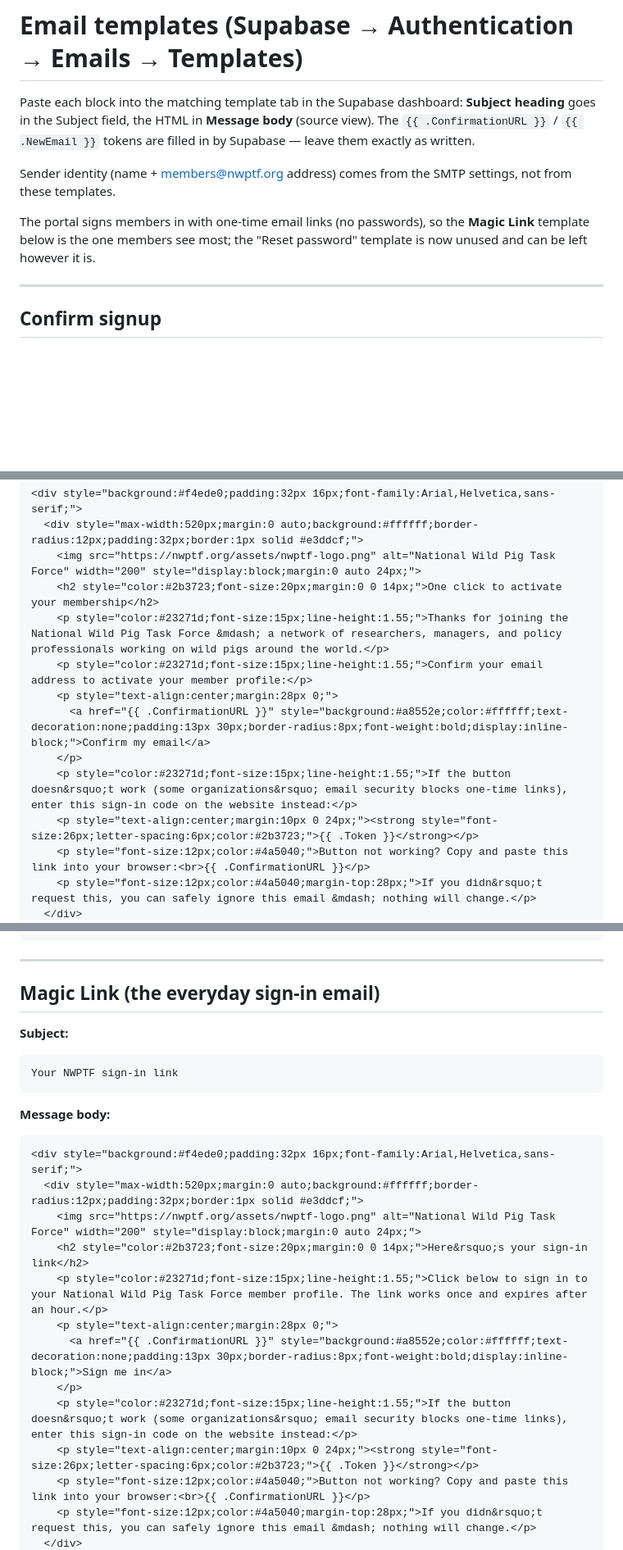
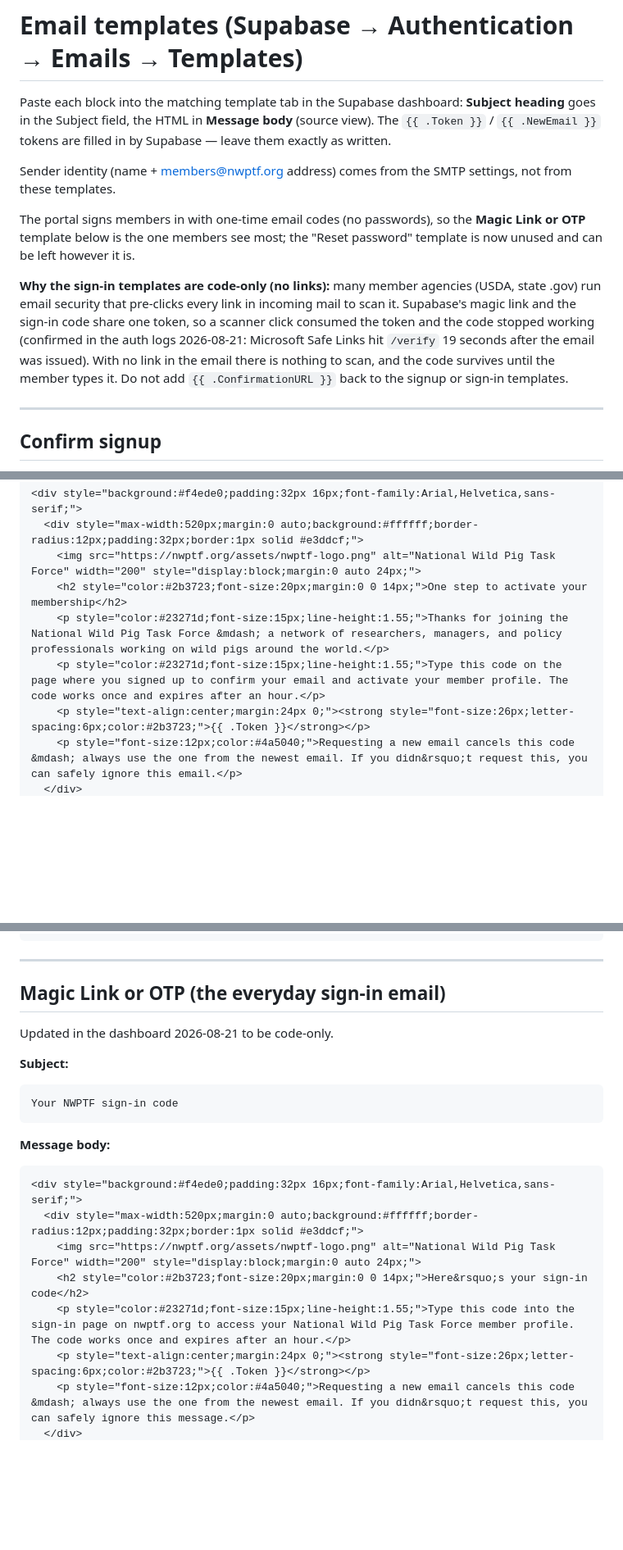
Before and after one commit to vickiedenicola/nwpft-website, a Markdown page: docs/email-templates.md, 3 parts joined by grey strips. Shown at 82% size. Rendered like a GitHub page; blank space fills up the shorter version.

Commit message:
Document code-only sign-in email templates
Records the 2026-08-21 dashboard change and why: agency mail scanners
pre-click magic links, consuming the shared token and killing the code.

Co-Authored-By: Claude Fable 5 <noreply@anthropic.com>

````diff
--- a/docs/email-templates.md
+++ b/docs/email-templates.md
@@ -2,15 +2,24 @@
 
 Paste each block into the matching template tab in the Supabase dashboard:
 **Subject heading** goes in the Subject field, the HTML in **Message body**
-(source view). The `{{ .ConfirmationURL }}` / `{{ .NewEmail }}` tokens are
+(source view). The `{{ .Token }}` / `{{ .NewEmail }}` tokens are
 filled in by Supabase — leave them exactly as written.
 
 Sender identity (name + members@nwptf.org address) comes from the SMTP
 settings, not from these templates.
 
-The portal signs members in with one-time email links (no passwords), so the
-**Magic Link** template below is the one members see most; the "Reset
+The portal signs members in with one-time email codes (no passwords), so the
+**Magic Link or OTP** template below is the one members see most; the "Reset
 password" template is now unused and can be left however it is.
+
+**Why the sign-in templates are code-only (no links):** many member agencies
+(USDA, state .gov) run email security that pre-clicks every link in incoming
+mail to scan it. Supabase's magic link and the sign-in code share one token,
+so a scanner click consumed the token and the code stopped working (confirmed
+in the auth logs 2026-08-21: Microsoft Safe Links hit `/verify` 19 seconds
+after the email was issued). With no link in the email there is nothing to
+scan, and the code survives until the member types it. Do not add
+`{{ .ConfirmationURL }}` back to the signup or sign-in templates.
 
 ---
 
@@ -28,14 +37,9 @@ Welcome to the National Wild Pig Task Force — confirm your email
 <div style="background:#f4ede0;padding:32px 16px;font-family:Arial,Helvetica,sans-serif;">
   <div style="max-width:520px;margin:0 auto;background:#ffffff;border-radius:12px;padding:32px;border:1px solid #e3ddcf;">
     <img src="https://nwptf.org/assets/nwptf-logo.png" alt="National Wild Pig Task Force" width="200" style="display:block;margin:0 auto 24px;">
-    <h2 style="color:#2b3723;font-size:20px;margin:0 0 14px;">One click to activate your membership</h2>
+    <h2 style="color:#2b3723;font-size:20px;margin:0 0 14px;">One step to activate your membership</h2>
     <p style="color:#23271d;font-size:15px;line-height:1.55;">Thanks for joining the National Wild Pig Task Force &mdash; a network of researchers, managers, and policy professionals working on wild pigs around the world.</p>
-    <p style="color:#23271d;font-size:15px;line-height:1.55;">Confirm your email address to activate your member profile:</p>
-    <p style="text-align:center;margin:28px 0;">
-      <a href="{{ .ConfirmationURL }}" style="background:#a8552e;color:#ffffff;text-decoration:none;padding:13px 30px;border-radius:8px;font-weight:bold;display:inline-block;">Confirm my email</a>
-    </p>
-    <p style="color:#23271d;font-size:15px;line-height:1.55;">If the button doesn&rsquo;t work (some organizations&rsquo; email security blocks one-time links), enter this sign-in code on the website instead:</p>
-    <p style="text-align:center;margin:10px 0 24px;"><strong style="font-size:26px;letter-spacing:6px;color:#2b3723;">{{ .Token }}</strong></p>
-    <p style="font-size:12px;color:#4a5040;">Button not working? Copy and paste this link into your browser:<br>{{ .ConfirmationURL }}</p>
-    <p style="font-size:12px;color:#4a5040;margin-top:28px;">If you didn&rsquo;t request this, you can safely ignore this email &mdash; nothing will change.</p>
+    <p style="color:#23271d;font-size:15px;line-height:1.55;">Type this code on the page where you signed up to confirm your email and activate your member profile. The code works once and expires after an hour.</p>
+    <p style="text-align:center;margin:24px 0;"><strong style="font-size:26px;letter-spacing:6px;color:#2b3723;">{{ .Token }}</strong></p>
+    <p style="font-size:12px;color:#4a5040;">Requesting a new email cancels this code &mdash; always use the one from the newest email. If you didn&rsquo;t request this, you can safely ignore this email.</p>
   </div>
@@ -132,12 +136,14 @@ Confirm your new email for the NWPTF member portal
 
 ---
 
-## Magic Link (the everyday sign-in email)
+## Magic Link or OTP (the everyday sign-in email)
+
+Updated in the dashboard 2026-08-21 to be code-only.
 
 **Subject:**
 
 ```
-Your NWPTF sign-in link
+Your NWPTF sign-in code
 ```
 
 **Message body:**
@@ -146,13 +152,8 @@ Your NWPTF sign-in link
 <div style="background:#f4ede0;padding:32px 16px;font-family:Arial,Helvetica,sans-serif;">
   <div style="max-width:520px;margin:0 auto;background:#ffffff;border-radius:12px;padding:32px;border:1px solid #e3ddcf;">
     <img src="https://nwptf.org/assets/nwptf-logo.png" alt="National Wild Pig Task Force" width="200" style="display:block;margin:0 auto 24px;">
-    <h2 style="color:#2b3723;font-size:20px;margin:0 0 14px;">Here&rsquo;s your sign-in link</h2>
-    <p style="color:#23271d;font-size:15px;line-height:1.55;">Click below to sign in to your National Wild Pig Task Force member profile. The link works once and expires after an hour.</p>
-    <p style="text-align:center;margin:28px 0;">
-      <a href="{{ .ConfirmationURL }}" style="background:#a8552e;color:#ffffff;text-decoration:none;padding:13px 30px;border-radius:8px;font-weight:bold;display:inline-block;">Sign me in</a>
-    </p>
-    <p style="color:#23271d;font-size:15px;line-height:1.55;">If the button doesn&rsquo;t work (some organizations&rsquo; email security blocks one-time links), enter this sign-in code on the website instead:</p>
-    <p style="text-align:center;margin:10px 0 24px;"><strong style="font-size:26px;letter-spacing:6px;color:#2b3723;">{{ .Token }}</strong></p>
-    <p style="font-size:12px;color:#4a5040;">Button not working? Copy and paste this link into your browser:<br>{{ .ConfirmationURL }}</p>
-    <p style="font-size:12px;color:#4a5040;margin-top:28px;">If you didn&rsquo;t request this, you can safely ignore this email &mdash; nothing will change.</p>
+    <h2 style="color:#2b3723;font-size:20px;margin:0 0 14px;">Here&rsquo;s your sign-in code</h2>
+    <p style="color:#23271d;font-size:15px;line-height:1.55;">Type this code into the sign-in page on nwptf.org to access your National Wild Pig Task Force member profile. The code works once and expires after an hour.</p>
+    <p style="text-align:center;margin:24px 0;"><strong style="font-size:26px;letter-spacing:6px;color:#2b3723;">{{ .Token }}</strong></p>
+    <p style="font-size:12px;color:#4a5040;">Requesting a new email cancels this code &mdash; always use the one from the newest email. If you didn&rsquo;t request this, you can safely ignore this message.</p>
   </div>
````
Also changed, not shown: other parts of docs/email-templates.md (+1 -2 lines).
